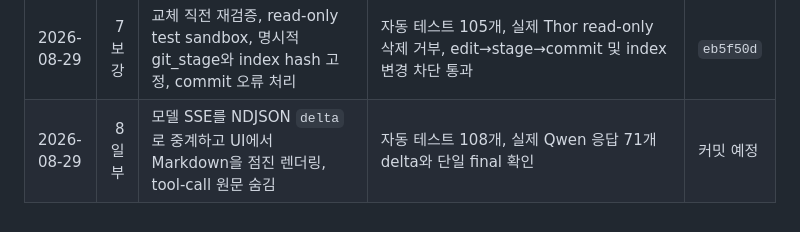
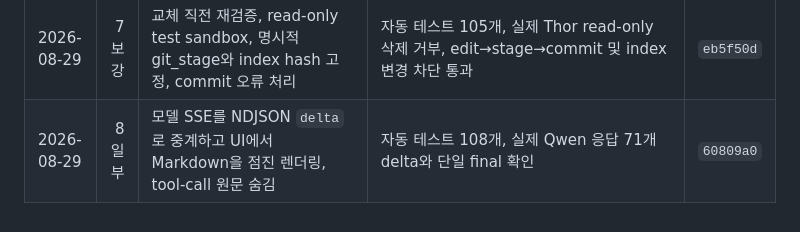
Before and after one commit to juper007/Thor-manager, a Markdown page: docs/thor-agent-harness-execution-plan.md, the part around one of its changes. Drawn GitHub-style.

```diff
--- a/docs/thor-agent-harness-execution-plan.md
+++ b/docs/thor-agent-harness-execution-plan.md
@@ -417,4 +417,4 @@
 | 2026-08-29 | 6 보강 | 승인 대기 슬롯 반환, 결정·grant 원자화, 메모리 정리, run 단위 거부, 영구 grant upsert·철회 구현 | 자동 테스트 99개, 스키마 v3, 승인 대기 중 별도 Qwen 채팅 및 승인 후 실행 통과 | `5b495a6` |
 | 2026-08-29 | 7 | SHA-256 충돌 감지 파일 변경, diff preview, 격리 셸·테스트, 로컬 Git commit 구현 | 자동 테스트 104개, 실제 Qwen 승인 기반 파일 생성·sandbox PASS, 임시 Git commit 통과 | `a5a522d` |
 | 2026-08-29 | 7 보강 | 교체 직전 재검증, read-only test sandbox, 명시적 git_stage와 index hash 고정, commit 오류 처리 | 자동 테스트 105개, 실제 Thor read-only 삭제 거부, edit→stage→commit 및 index 변경 차단 통과 | `eb5f50d` |
-| 2026-08-29 | 8 일부 | 모델 SSE를 NDJSON `delta`로 중계하고 UI에서 Markdown을 점진 렌더링, tool-call 원문 숨김 | 자동 테스트 108개, 실제 Qwen 응답 71개 delta와 단일 final 확인 | 커밋 예정 |
+| 2026-08-29 | 8 일부 | 모델 SSE를 NDJSON `delta`로 중계하고 UI에서 Markdown을 점진 렌더링, tool-call 원문 숨김 | 자동 테스트 108개, 실제 Qwen 응답 71개 delta와 단일 final 확인 | `60809a0` |
```
Also changed, not shown: other parts of docs/thor-agent-harness-execution-plan.md (+1 -1 lines).
